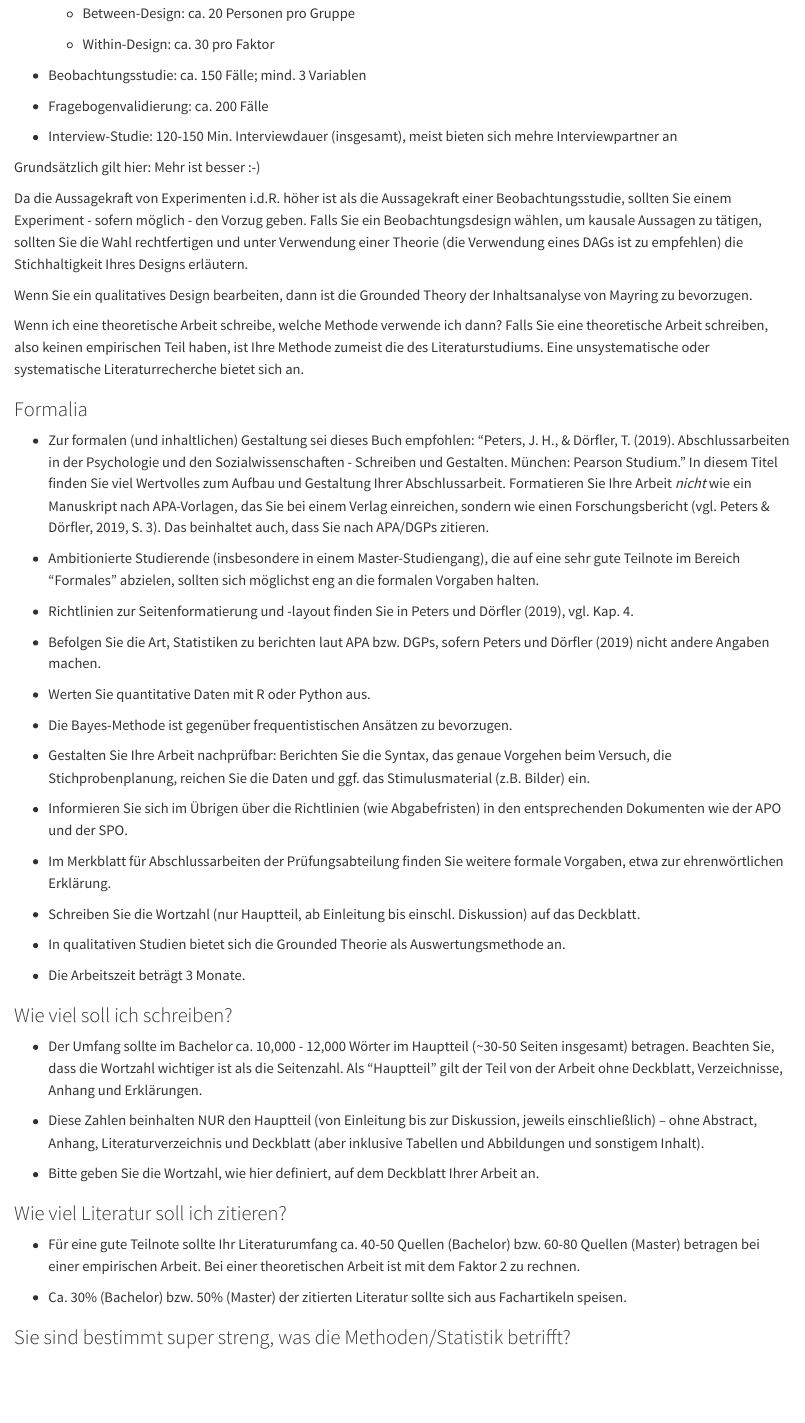
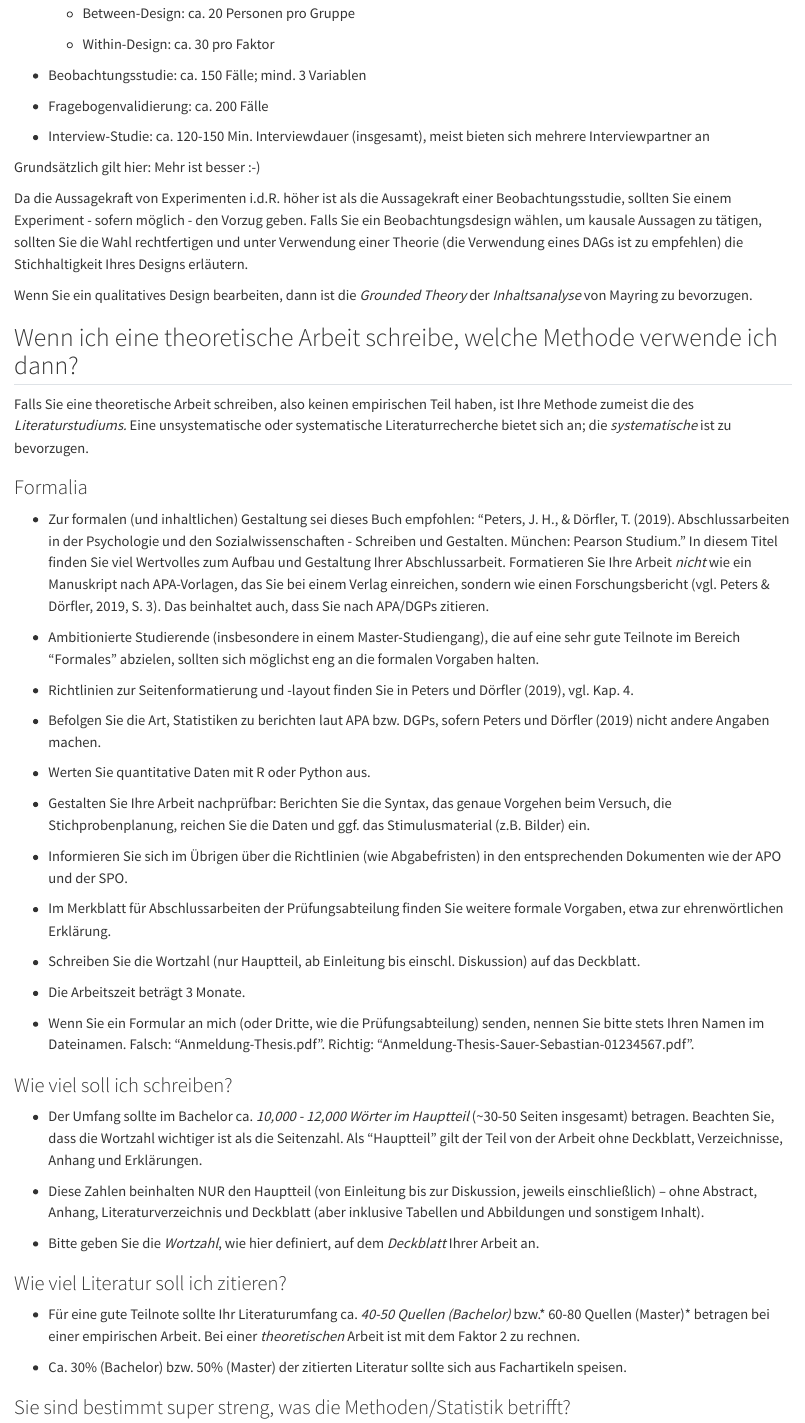
Before and after one commit to sebastiansauer/Hinweise, a Quarto document (Hinweise-Thesis.qmd): the page in a window 1100 px wide, from 3770 px down. Rendered offline with R 4.5, knitr and Pandoc in place of Quarto, with nearby package versions.

Commit message:
update thesis

```diff
--- a/Hinweise-Thesis.qmd
+++ b/Hinweise-Thesis.qmd
@@ -184,7 +188,7 @@ Hier folgt ein grobes Mengengerüst für die empirische Studie Ihrer Abschlussar
 
 
 
-- Interview-Studie: 120-150 Min. Interviewdauer (insgesamt), meist bieten sich mehre Interviewpartner an
+- Interview-Studie: ca. 120-150 Min. Interviewdauer (insgesamt), meist bieten sich mehrere Interviewpartner an
 
 
 
@@ -196,18 +200,20 @@ Grundsätzlich gilt hier: Mehr ist besser :-)
 
 Da die Aussagekraft von Experimenten i.d.R. höher ist als die Aussagekraft einer Beobachtungsstudie, sollten Sie einem Experiment - sofern möglich - den Vorzug geben. Falls Sie ein Beobachtungsdesign wählen, um kausale Aussagen zu tätigen, sollten Sie die Wahl rechtfertigen und unter Verwendung einer Theorie (die Verwendung eines DAGs ist zu empfehlen) die Stichhaltigkeit Ihres Designs erläutern.
 
-Wenn Sie ein qualitatives Design bearbeiten, dann ist die Grounded Theory der Inhaltsanalyse von Mayring zu bevorzugen.
+Wenn Sie ein qualitatives Design bearbeiten, dann ist die *Grounded Theory* der *Inhaltsanalyse* von Mayring zu bevorzugen.
 
 
 
-Wenn ich eine theoretische Arbeit schreibe, welche Methode verwende ich dann?
-Falls Sie eine theoretische Arbeit schreiben, also keinen empirischen Teil haben, ist Ihre Methode zumeist die des Literaturstudiums. Eine unsystematische oder systematische Literaturrecherche bietet sich an.
+## Wenn ich eine theoretische Arbeit schreibe, welche Methode verwende ich dann?
+
+Falls Sie eine theoretische Arbeit schreiben, also keinen empirischen Teil haben, ist Ihre Methode zumeist die des *Literaturstudiums.* Eine unsystematische oder systematische Literaturrecherche bietet sich an; die *systematische* ist zu bevorzugen.
 
 
 
 
 
 ### Formalia
+
 - Zur formalen (und inhaltlichen) Gestaltung sei dieses Buch empfohlen: "Peters, J. H., & Dörfler, T. (2019). Abschlussarbeiten in der Psychologie und den Sozialwissenschaften - Schreiben und Gestalten. München: Pearson Studium." In diesem Titel finden Sie viel Wertvolles zum Aufbau und Gestaltung Ihrer Abschlussarbeit. Formatieren Sie Ihre Arbeit *nicht* wie ein Manuskript nach APA-Vorlagen, das Sie bei einem Verlag einreichen, sondern wie einen Forschungsbericht (vgl. Peters & Dörfler, 2019, S. 3). Das beinhaltet auch, dass Sie nach APA/DGPs zitieren.
 
 
@@ -220,8 +226,6 @@ Falls Sie eine theoretische Arbeit schreiben, also keinen empirischen Teil haben
 
 - Werten Sie quantitative Daten mit R oder Python aus.
 
-- Die Bayes-Methode ist gegenüber frequentistischen Ansätzen zu bevorzugen.
-
 - Gestalten Sie Ihre Arbeit nachprüfbar: Berichten Sie die Syntax, das genaue Vorgehen beim Versuch, die Stichprobenplanung, reichen Sie die Daten und ggf. das Stimulusmaterial (z.B. Bilder) ein.
 
 - Informieren Sie sich im Übrigen über die Richtlinien (wie Abgabefristen) in den entsprechenden Dokumenten wie der APO und der SPO.
@@ -230,27 +234,32 @@ Falls Sie eine theoretische Arbeit schreiben, also keinen empirischen Teil haben
 
 - Schreiben Sie die Wortzahl (nur Hauptteil, ab Einleitung bis einschl. Diskussion) auf das Deckblatt.
 
-- In qualitativen Studien bietet sich die Grounded Theorie als Auswertungsmethode an.
+
 
 - Die Arbeitszeit beträgt 3 Monate.
+
+- Wenn Sie ein Formular an mich (oder Dritte, wie die Prüfungsabteilung) senden, nennen Sie bitte stets Ihren Namen im Dateinamen. Falsch: "Anmeldung-Thesis.pdf". Richtig: "Anmeldung-Thesis-Sauer-Sebastian-01234567.pdf".
+
 
 
 
 
 
 ### Wie viel soll ich schreiben?
-- Der Umfang sollte im Bachelor ca. 10,000 - 12,000 Wörter im Hauptteil (~30-50 Seiten insgesamt) betragen. Beachten Sie, dass die Wortzahl wichtiger ist als die Seitenzahl. Als "Hauptteil" gilt der Teil von der Arbeit ohne Deckblatt, Verzeichnisse, Anhang und Erklärungen.
+
+- Der Umfang sollte im Bachelor ca. *10,000 - 12,000 Wörter im Hauptteil* (~30-50 Seiten insgesamt) betragen. Beachten Sie, dass die Wortzahl wichtiger ist als die Seitenzahl. Als "Hauptteil" gilt der Teil von der Arbeit ohne Deckblatt, Verzeichnisse, Anhang und Erklärungen.
 
 - Diese Zahlen beinhalten NUR den Hauptteil (von Einleitung bis zur Diskussion, jeweils einschließlich) -- ohne Abstract, Anhang, Literaturverzeichnis und Deckblatt (aber inklusive Tabellen und Abbildungen und sonstigem Inhalt).
 
-- Bitte geben Sie die Wortzahl, wie hier definiert, auf dem Deckblatt Ihrer Arbeit an.
+- Bitte geben Sie die *Wortzahl*, wie hier definiert, auf dem *Deckblatt* Ihrer Arbeit an.
 
 
 
 
 
 ### Wie viel Literatur soll ich zitieren?
-- Für eine gute Teilnote sollte Ihr Literaturumfang ca. 40-50 Quellen (Bachelor) bzw. 60-80 Quellen (Master) betragen bei einer empirischen Arbeit. Bei einer theoretischen Arbeit ist mit dem Faktor 2 zu rechnen.
+
+- Für eine gute Teilnote sollte Ihr Literaturumfang ca. *40-50 Quellen (Bachelor)* bzw.* 60-80 Quellen (Master)* betragen bei einer empirischen Arbeit. Bei einer *theoretischen* Arbeit ist mit dem Faktor 2 zu rechnen.
 
 - Ca. 30% (Bachelor) bzw. 50% (Master) der zitierten Literatur sollte sich aus Fachartikeln speisen.
 
```
Also changed, not shown: Hinweise-Thesis.qmd (13 more changed lines).
